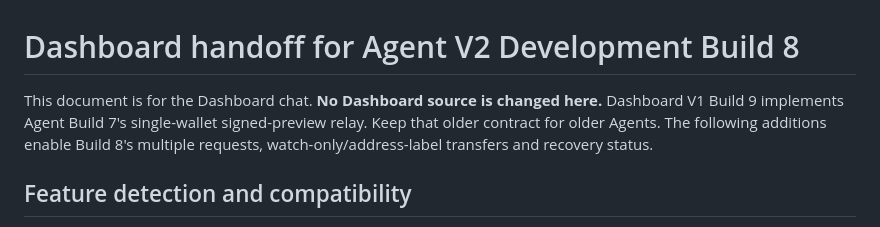
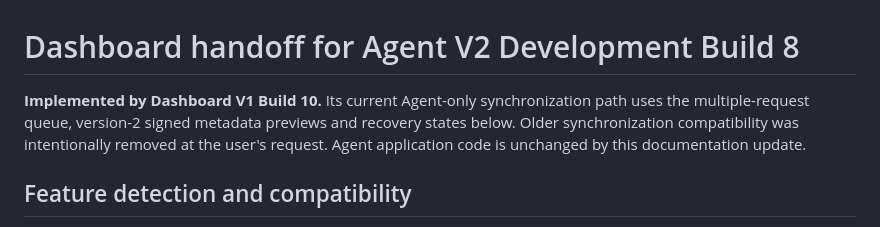
Before and after one commit to bluesilent9/wallaby-agent, a Markdown page: DASHBOARD_BUILD8_UPDATE.md, the part around the change. Rendered like a GitHub page.

```diff
--- a/DASHBOARD_BUILD8_UPDATE.md
+++ b/DASHBOARD_BUILD8_UPDATE.md
@@ -1,6 +1,6 @@
 # Dashboard handoff for Agent V2 Development Build 8
 
-This document is for the Dashboard chat. **No Dashboard source is changed here.** Dashboard V1 Build 9 implements Agent Build 7's single-wallet signed-preview relay. Keep that older contract for older Agents. The following additions enable Build 8's multiple requests, watch-only/address-label transfers and recovery status.
+**Implemented by Dashboard V1 Build 10.** Its current Agent-only synchronization path uses the multiple-request queue, version-2 signed metadata previews and recovery states below. Older synchronization compatibility was intentionally removed at the user's request. Agent application code is unchanged by this documentation update.
 
 ## Feature detection and compatibility
 
```
Also changed, not shown: README.md (+1 -1 lines).
